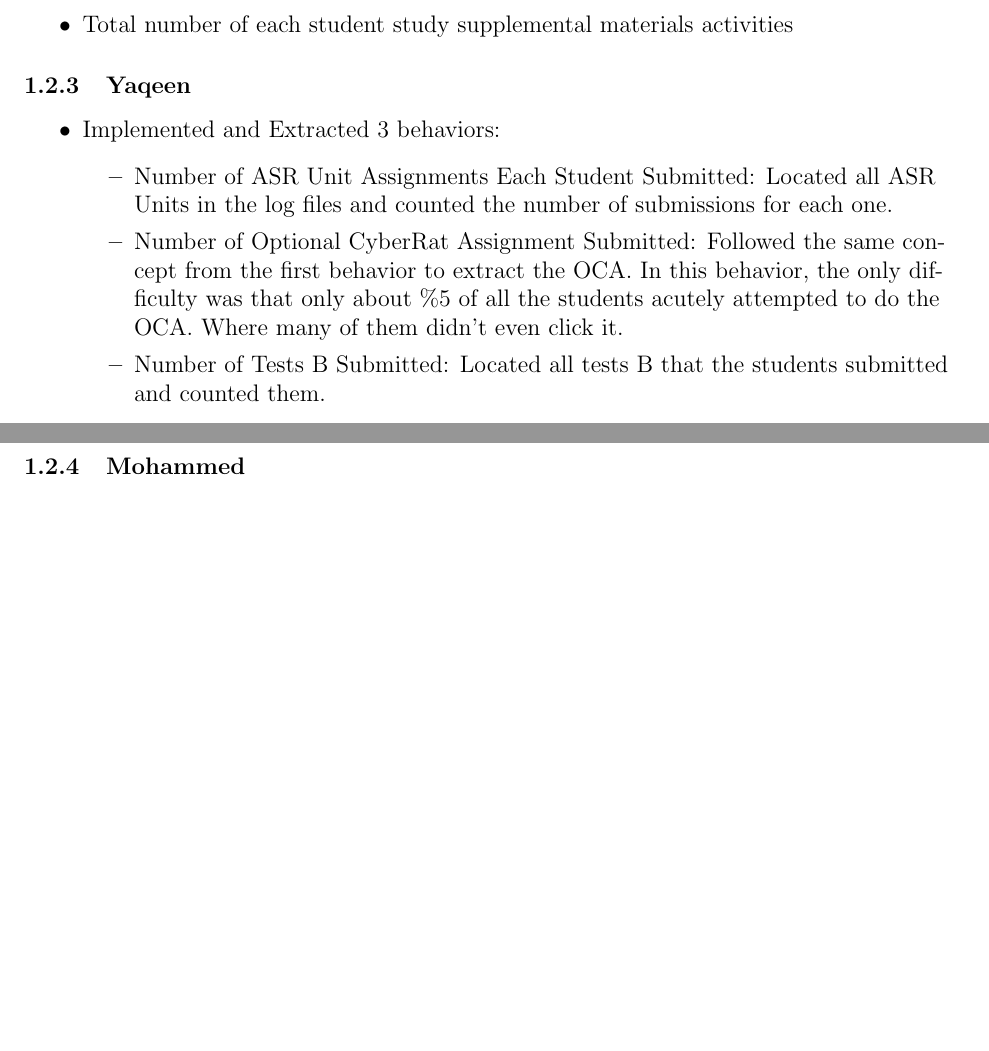
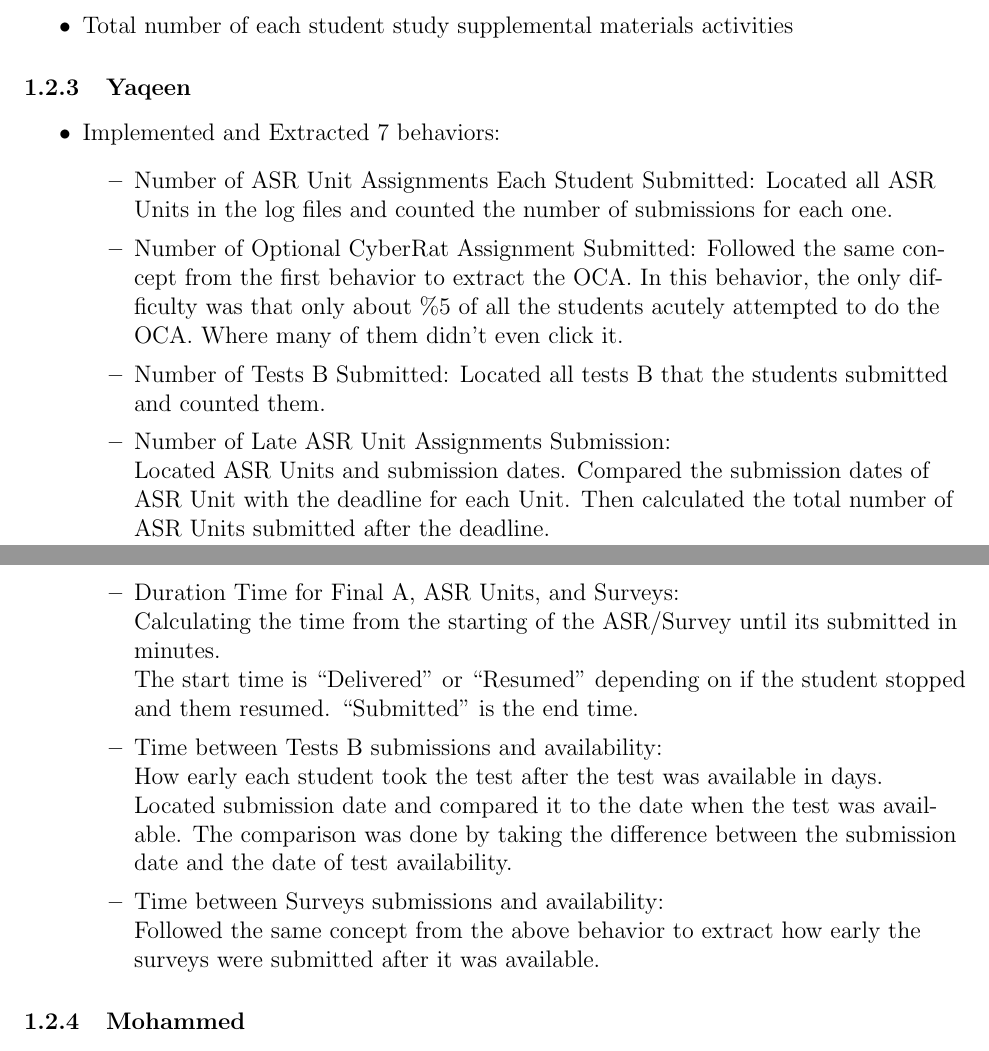
Before and after one commit to shreyasugemuge/Senior-Design-Project, a LaTeX document (docs/Milestone 3/Milestone_3_Progress_Evaluation.tex): two parts of pages 5 and 6 of 9, joined at a grey line, cut so that both start at the same text, the shorter picture padded with empty space. Compiled offline with pdfLaTeX.

Commit message:
update progress eval: mo and yaqeen part

```diff
--- a/docs/Milestone 3/Milestone_3_Progress_Evaluation.tex
+++ b/docs/Milestone 3/Milestone_3_Progress_Evaluation.tex
@@ -108,16 +108,21 @@ Use the search key “Reviewed” in the raw data from student’s log file, cal
 
 	\subsubsection{Yaqeen}
 	\begin{itemize}
-		\item Implemented and Extracted 3 behaviors:
+		\item Implemented and Extracted 7 behaviors:
 		\begin{itemize}
 			\item Number of ASR Unit Assignments Each Student Submitted: Located all ASR Units in the log files and counted the number of submissions for each one.
 			\item Number of Optional CyberRat Assignment Submitted:
 Followed the same concept from the first behavior to extract the OCA. In this behavior, the only difficulty was that only about \%5 of all the students acutely attempted to do the OCA. Where many of them didn’t even click it.
 \item Number of Tests B Submitted:
 Located all tests B that the students submitted and counted them.
-%\item Number of Late ASR Unit Assignments Submission:
-%After locating all ASR Units, I located the date each of them was submitted.  I compared the submission date of each ASR Unit with the deadline for each Unit, which was the last day the Unit Tests were available (checked manually). I, then, calculated the total number of ASR Units submitted after the deadline.
-
+\item Number of Late ASR Unit Assignments Submission: \\
+Located ASR Units and submission dates. Compared the submission dates of ASR Unit with the deadline for each Unit. Then calculated the total number of ASR Units submitted after the deadline.
+\item Duration Time for Final A, ASR Units, and Surveys: \\
+	Calculating the time from the starting of the ASR/Survey until its submitted in minutes.\\ The start time is “Delivered” or “Resumed” depending on if the student stopped and them resumed. “Submitted” is the end time.
+	\item Time between Tests B submissions and availability: \\ How early each student took the test after the test was available in days. \\
+Located submission date and compared it to the date when the test was available. The comparison was done by taking the difference between the submission date and the date of test availability.
+	\item Time between Surveys submissions and availability: \\
+		Followed the same concept from the above behavior to extract how early the surveys were submitted after it was available.\\
 		\end{itemize}
 	\end{itemize}
 	\subsubsection{Mohammed}
@@ -133,7 +138,9 @@ This is another optional activity for bonus points in this course. The program r
 \item Number of CyberRat Assignments \\
 \item Average activities for each test: \\
 Here the program calculates the total number of activities before each test, and then calculates the average for the 7 tests in this course, then it outputs the extraction to a csv file for all students. This helps us know how much did the student access the materials for exams, as exams are worth most portion of the final scores.
-Here is another optional activity for bonus points in this course. The program reads the log files, and calculates how many optional CyberRat assignments submitted and outputs the extraction to a csv file for all students.
+\item How early does the student take the exams: \\
+For each of the seven exams, the program calculates the number of days between when the exam was available and when did the student submit it.
+\item Changed behaviors for weekly extraction
 \end{itemize}
 	\section{Plan for the next milestone}
 	\begin{tabularx}{\linewidth}{|X|X|X|X|X|}
```
Also changed, not shown: docs/Milestone 3/Milestone_3_Progress_Evaluation.pdf, docs/Milestone 3/Milestone_3_Progress_Evaluation.tex (4 more changed lines), 4 other files.
